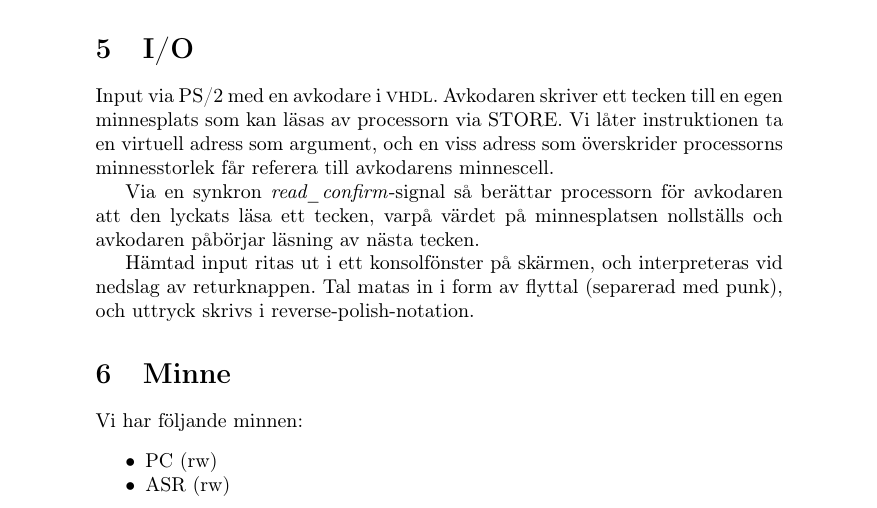
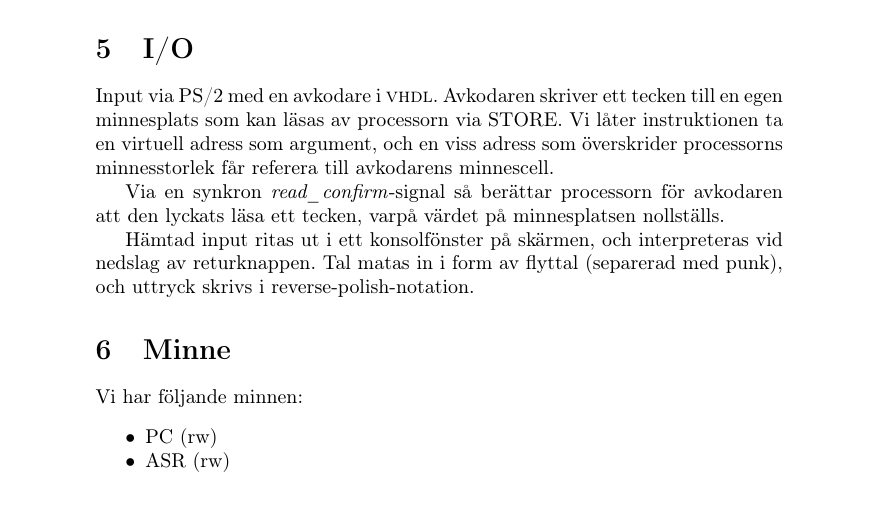
Before and after one commit to Jethro95/TSEA83_Graphing_Calculator, a LaTeX document (design/doc.tex): part of page 4 of 12, cut so that both start at the same text. Compiled offline with pdfLaTeX.

Commit message:
Make text not lie about how keyboard memory works (decoder always reads even when memory is not empty)

```diff
--- a/design/doc.tex
+++ b/design/doc.tex
@@ -177,7 +177,7 @@ Processorn skriver tilenummer samt bitmapen direkt till bildminnet, utan att syn
 \section{I/O}
 Input via PS/2 med en avkodare i \textsc{vhdl}. Avkodaren skriver ett tecken till en egen minnesplats som kan läsas av processorn via STORE. Vi låter instruktionen ta en virtuell adress som argument, och en viss adress som överskrider processorns minnesstorlek får referera till avkodarens minnescell.
 
-Via en synkron \textit{read\_confirm}-signal så berättar processorn för avkodaren att den lyckats läsa ett tecken, varpå värdet på minnesplatsen nollställs och avkodaren påbörjar läsning av nästa tecken.
+Via en synkron \textit{read\_confirm}-signal så berättar processorn för avkodaren att den lyckats läsa ett tecken, varpå värdet på minnesplatsen nollställs.
 
 Hämtad input ritas ut i ett konsolfönster på skärmen, och interpreteras vid nedslag av returknappen. Tal matas in i form av flyttal (separerad med punk), och uttryck skrivs i reverse-polish-notation.
 
```
